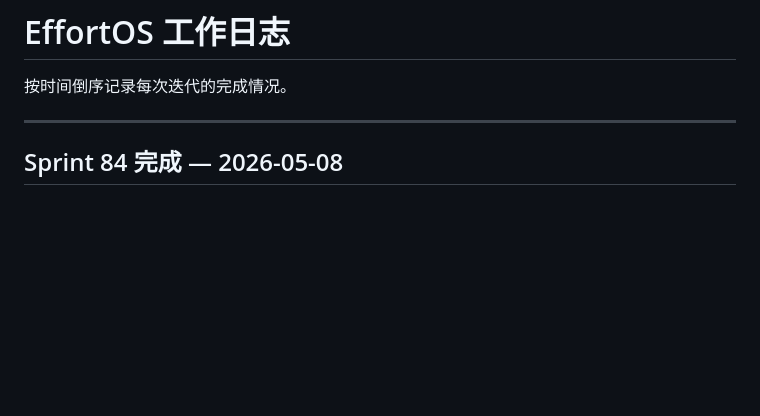
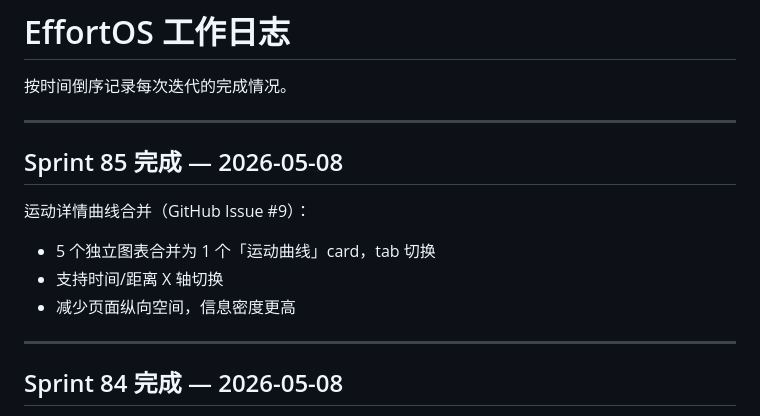
Before and after one commit to wengzhiwen/EffortOS, a Markdown page: docs/work-log.md, the part around the change. Rendered like a GitHub page; blank space fills up the shorter version.

Commit message:
docs: Sprint 85 完成记录
Co-Authored-By: Claude Opus 4.7 <noreply@anthropic.com>

```diff
--- a/docs/work-log.md
+++ b/docs/work-log.md
@@ -1,6 +1,15 @@
 # EffortOS 工作日志
 
 按时间倒序记录每次迭代的完成情况。
+
+---
+
+## Sprint 85 完成 — 2026-05-08
+
+运动详情曲线合并（GitHub Issue #9）：
+- 5 个独立图表合并为 1 个「运动曲线」card，tab 切换
+- 支持时间/距离 X 轴切换
+- 减少页面纵向空间，信息密度更高
 
 ---
 
```
